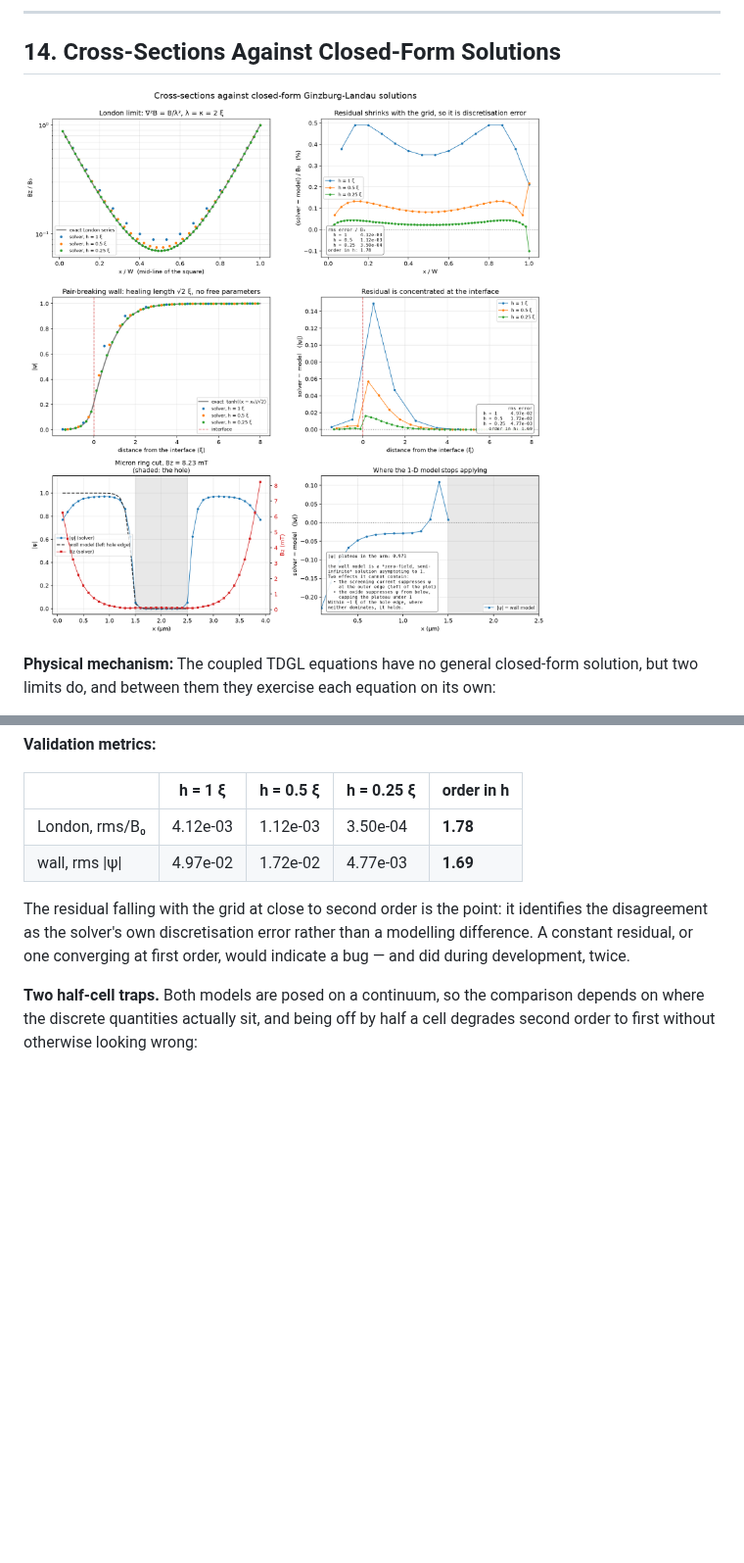
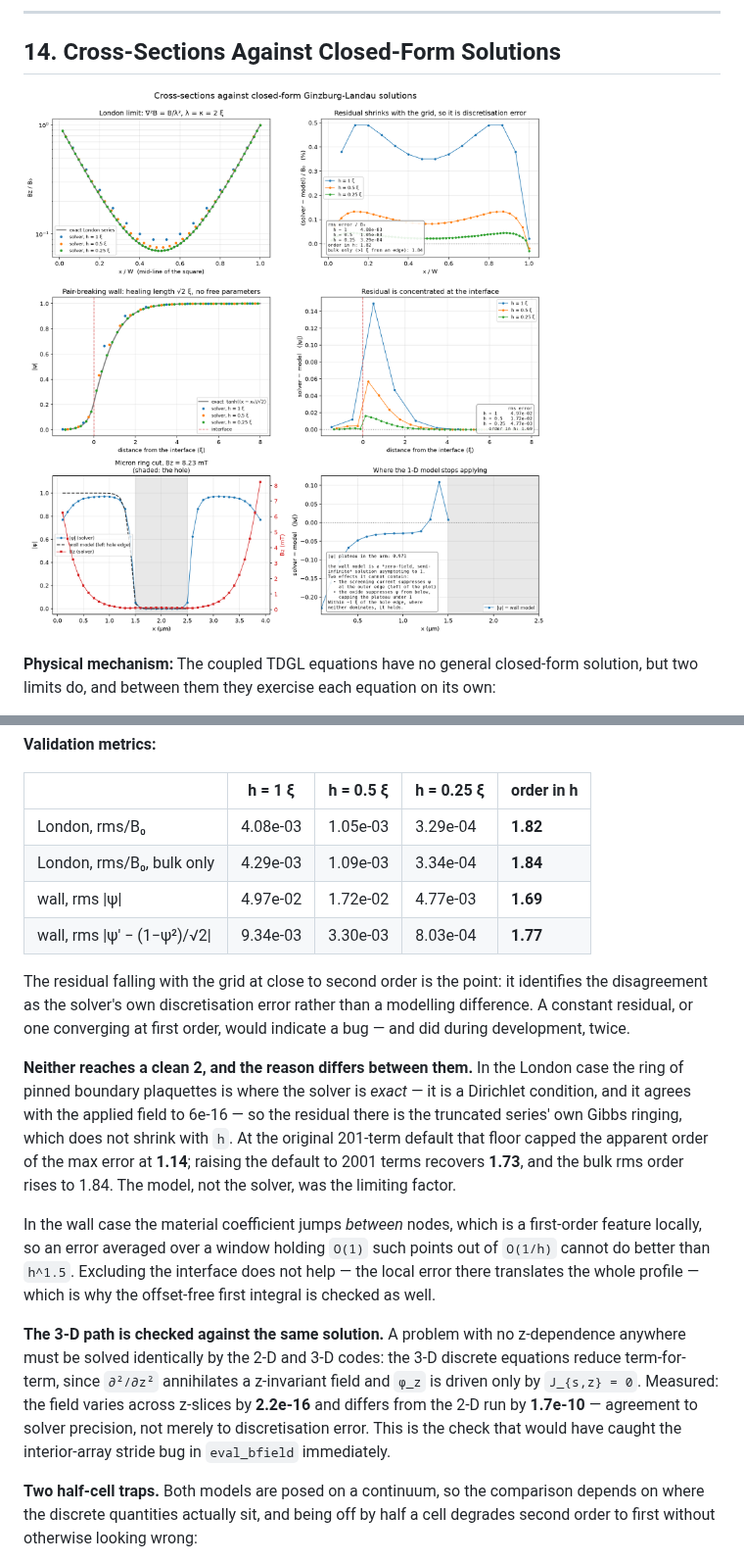
Before and after one commit to omedeiro/nanowire_tdgl, a Markdown page: docs/PHYSICS_GALLERY.md, 2 parts joined by grey strips. Shown at 98% size. Rendered like a GitHub page; pictures changed too: docs/figures/analytic_cross_sections.png; blank space fills up the shorter version.

```diff
--- a/docs/PHYSICS_GALLERY.md
+++ b/docs/PHYSICS_GALLERY.md
@@ -441,13 +441,39 @@ h = 1, 0.5 and 0.25 ξ. Bottom row: the §13 micron ring at 8.2 mT.
 
 | | h = 1 ξ | h = 0.5 ξ | h = 0.25 ξ | order in h |
 |---|---|---|---|---|
-| London, rms/B₀ | 4.12e-03 | 1.12e-03 | 3.50e-04 | **1.78** |
+| London, rms/B₀ | 4.08e-03 | 1.05e-03 | 3.29e-04 | **1.82** |
+| London, rms/B₀, bulk only | 4.29e-03 | 1.09e-03 | 3.34e-04 | **1.84** |
 | wall, rms \|ψ\| | 4.97e-02 | 1.72e-02 | 4.77e-03 | **1.69** |
+| wall, rms \|ψ′ − (1−ψ²)/√2\| | 9.34e-03 | 3.30e-03 | 8.03e-04 | **1.77** |
 
 The residual falling with the grid at close to second order is the point: it
 identifies the disagreement as the solver's own discretisation error rather than
 a modelling difference. A constant residual, or one converging at first order,
 would indicate a bug — and did during development, twice.
+
+**Neither reaches a clean 2, and the reason differs between them.** In the
+London case the ring of pinned boundary plaquettes is where the solver is
+*exact* — it is a Dirichlet condition, and it agrees with the applied field to
+6e-16 — so the residual there is the truncated series' own Gibbs ringing, which
+does not shrink with `h`. At the original 201-term default that floor capped the
+apparent order of the max error at **1.14**; raising the default to 2001 terms
+recovers **1.73**, and the bulk rms order rises to 1.84. The model, not the
+solver, was the limiting factor.
+
+In the wall case the material coefficient jumps *between* nodes, which is a
+first-order feature locally, so an error averaged over a window holding `O(1)`
+such points out of `O(1/h)` cannot do better than `h^1.5`. Excluding the
+interface does not help — the local error there translates the whole profile —
+which is why the offset-free first integral is checked as well.
+
+**The 3-D path is checked against the same solution.** A problem with no
+z-dependence anywhere must be solved identically by the 2-D and 3-D codes: the
+3-D discrete equations reduce term-for-term, since `∂²/∂z²` annihilates a
+z-invariant field and `φ_z` is driven only by `J_{s,z} = 0`. Measured: the field
+varies across z-slices by **2.2e-16** and differs from the 2-D run by
+**1.7e-10** — agreement to solver precision, not merely to discretisation error.
+This is the check that would have caught the interior-array stride bug in
+`eval_bfield` immediately.
 
 **Two half-cell traps.** Both models are posed on a continuum, so the comparison
 depends on where the discrete quantities actually sit, and being off by half a
```
Also changed, not shown: README.md (+14 -3 lines), docs/notes/PHYSICS_CONVENTIONS.md (+32 -3 lines), 3 other files.
